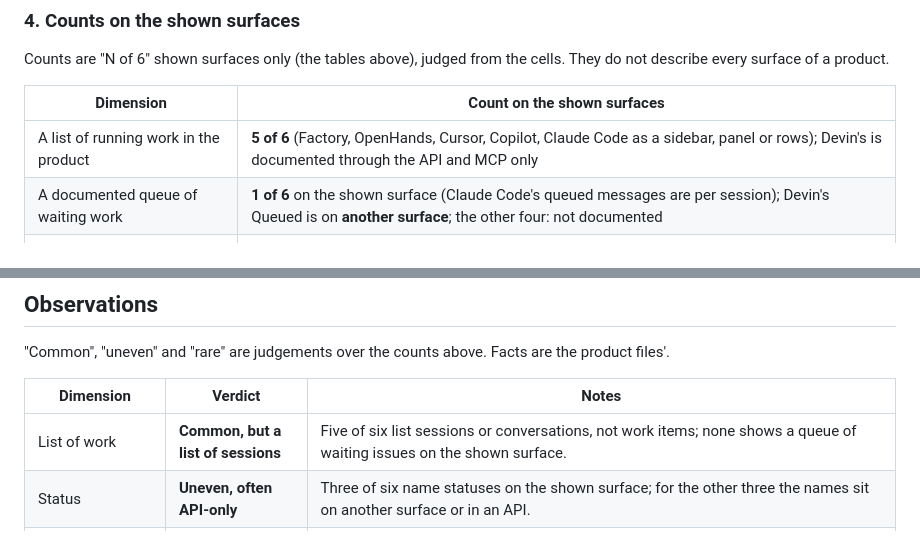
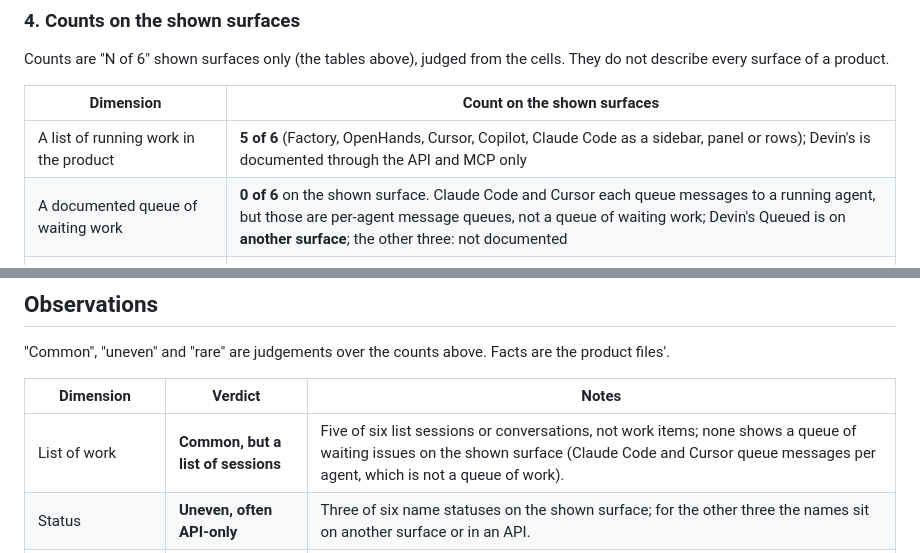
Before and after one commit to app-vitals/how-to-factory, a Markdown page: landscape/activity-grid/README.md, 2 parts joined by grey strips. Rendered like a GitHub page.

Commit message:
fix: address review findings on #264 — queue row counts Cursor's message queue, 0 of 6 work queues
Co-Authored-By: Claude Sonnet 5.5 <noreply@anthropic.com>

```diff
--- a/landscape/activity-grid/README.md
+++ b/landscape/activity-grid/README.md
@@ -131,7 +131,7 @@ Counts are "N of 6" shown surfaces only (the tables above), judged from the cell
 | Dimension | Count on the shown surfaces |
 | --- | --- |
 | A list of running work in the product | **5 of 6** (Factory, OpenHands, Cursor, Copilot, Claude Code as a sidebar, panel or rows); Devin's is documented through the API and MCP only |
-| A documented queue of waiting work | **1 of 6** on the shown surface (Claude Code's queued messages are per session); Devin's Queued is on **another surface**; the other four: not documented |
+| A documented queue of waiting work | **0 of 6** on the shown surface. Claude Code and Cursor each queue messages to a running agent, but those are per-agent message queues, not a queue of waiting work; Devin's Queued is on **another surface**; the other three: not documented |
 | A named status vocabulary on the shown surface | **3 of 6** (Devin on the record, OpenHands, Claude Code); Factory, Cursor and Copilot name theirs on **another surface** only |
 | A stated reason for waiting on the shown surface | **0 of 6** plain; 6 partial (each shown cell has a "not documented" statement beside the reason; Factory's reads "Not documented here" beside a warning); Factory's named cause of each skip is on **another surface** |
 | A log of what ran | **6 of 6**, in six different forms (progress tab, sidebar log, exportable log, run record, session log, summary plus `claude logs`) |
@@ -146,7 +146,7 @@ Counts are "N of 6" shown surfaces only (the tables above), judged from the cell
 
 | Dimension | Verdict | Notes |
 | --- | --- | --- |
-| List of work | **Common, but a list of sessions** | Five of six list sessions or conversations, not work items; none shows a queue of waiting issues on the shown surface. |
+| List of work | **Common, but a list of sessions** | Five of six list sessions or conversations, not work items; none shows a queue of waiting issues on the shown surface (Claude Code and Cursor queue messages per agent, which is not a queue of work). |
 | Status | **Uneven, often API-only** | Three of six name statuses on the shown surface; for the other three the names sit on another surface or in an API. |
 | Reason for waiting | **Uneven** | No product's cell is plain (six partial; Factory names skip causes on another surface). Strongest where work is scheduled or unattended (automation skips and pauses, Needs input rows); thin for a plain waiting session. |
 | Log | **Common** | Every product has one; they differ in grain (per worker, per run, per session). |
```
